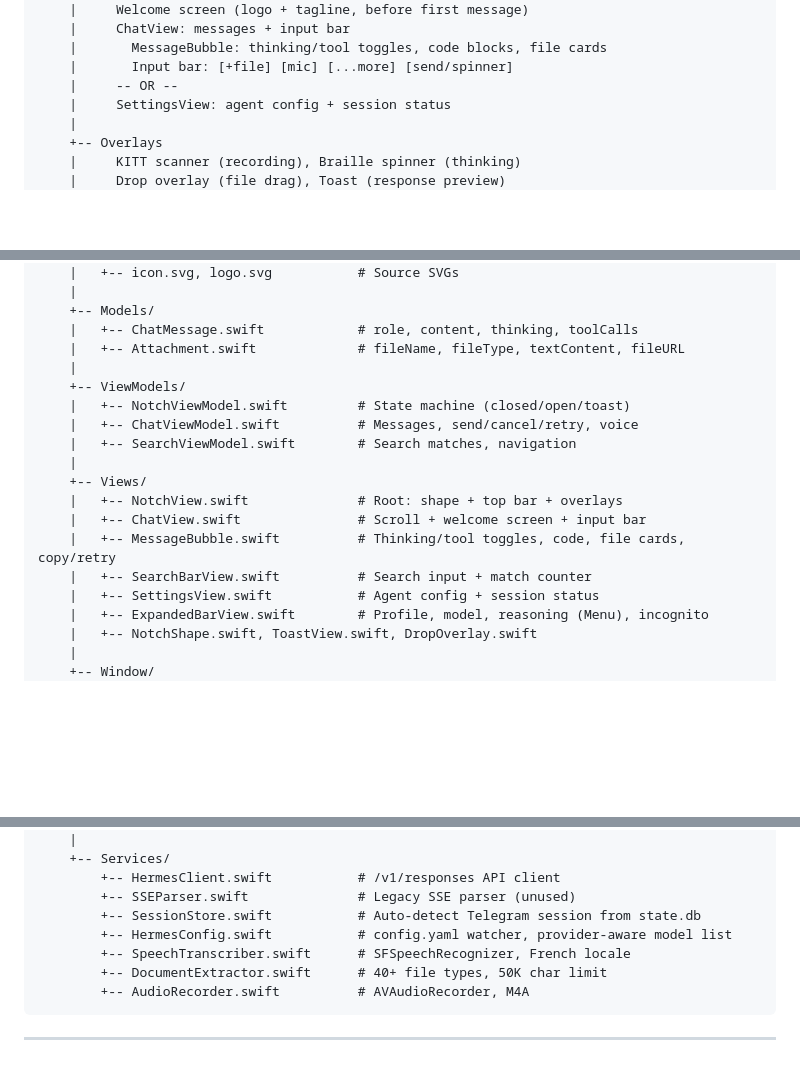
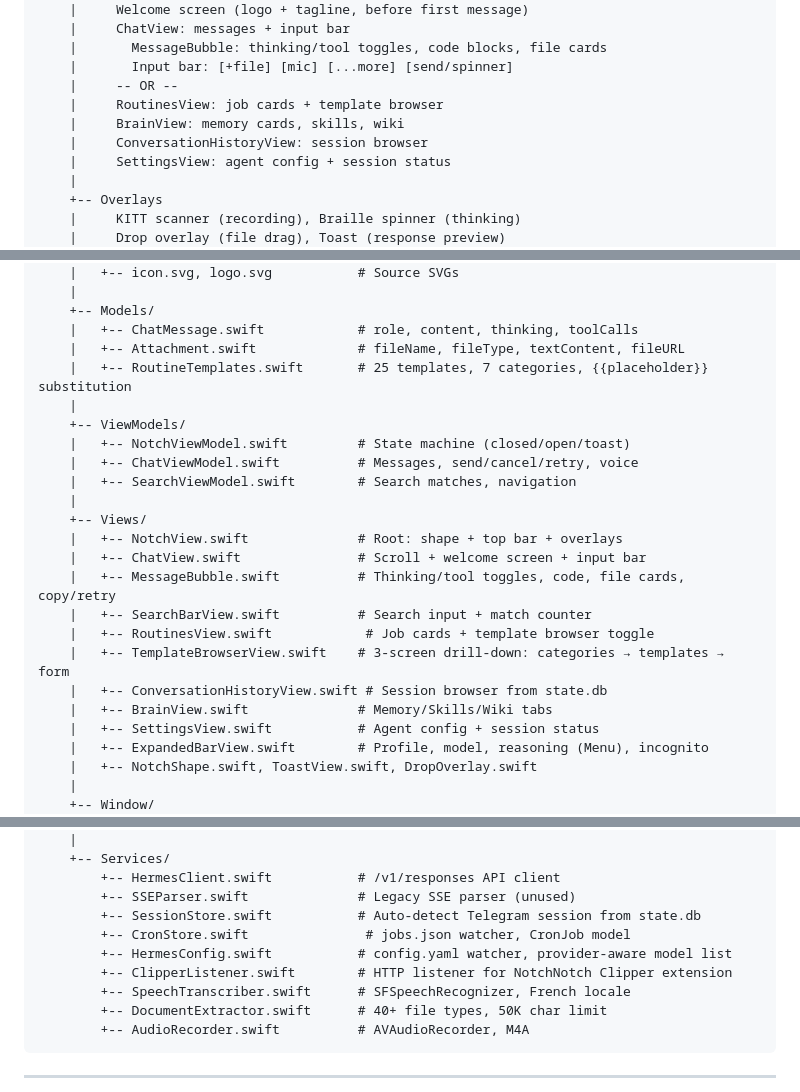
Before and after one commit to KikinaStudio/NotchNotch, a Markdown page: README.md, 3 parts joined by grey strips. Drawn GitHub-style; blank space fills up the shorter version.

```diff
--- a/README.md
+++ b/README.md
@@ -130,6 +162,9 @@ notchnotch (NSPanel, always-on-top, level mainMenu+3)
     |       MessageBubble: thinking/tool toggles, code blocks, file cards
     |       Input bar: [+file] [mic] [...more] [send/spinner]
     |     -- OR --
+    |     RoutinesView: job cards + template browser
+    |     BrainView: memory cards, skills, wiki
+    |     ConversationHistoryView: session browser
     |     SettingsView: agent config + session status
     |
     +-- Overlays
@@ -167,6 +202,7 @@ BoaNotch/
     +-- Models/
     |   +-- ChatMessage.swift            # role, content, thinking, toolCalls
     |   +-- Attachment.swift             # fileName, fileType, textContent, fileURL
+    |   +-- RoutineTemplates.swift       # 25 templates, 7 categories, {{placeholder}} substitution
     |
     +-- ViewModels/
     |   +-- NotchViewModel.swift         # State machine (closed/open/toast)
@@ -178,6 +214,10 @@ BoaNotch/
     |   +-- ChatView.swift               # Scroll + welcome screen + input bar
     |   +-- MessageBubble.swift          # Thinking/tool toggles, code, file cards, copy/retry
     |   +-- SearchBarView.swift          # Search input + match counter
+    |   +-- RoutinesView.swift            # Job cards + template browser toggle
+    |   +-- TemplateBrowserView.swift    # 3-screen drill-down: categories → templates → form
+    |   +-- ConversationHistoryView.swift # Session browser from state.db
+    |   +-- BrainView.swift              # Memory/Skills/Wiki tabs
     |   +-- SettingsView.swift           # Agent config + session status
     |   +-- ExpandedBarView.swift        # Profile, model, reasoning (Menu), incognito
     |   +-- NotchShape.swift, ToastView.swift, DropOverlay.swift
@@ -202,7 +242,9 @@ BoaNotch/
         +-- HermesClient.swift           # /v1/responses API client
         +-- SSEParser.swift              # Legacy SSE parser (unused)
         +-- SessionStore.swift           # Auto-detect Telegram session from state.db
+        +-- CronStore.swift               # jobs.json watcher, CronJob model
         +-- HermesConfig.swift           # config.yaml watcher, provider-aware model list
+        +-- ClipperListener.swift        # HTTP listener for NotchNotch Clipper extension
         +-- SpeechTranscriber.swift      # SFSpeechRecognizer, French locale
         +-- DocumentExtractor.swift      # 40+ file types, 50K char limit
         +-- AudioRecorder.swift          # AVAudioRecorder, M4A
```
Also changed, not shown: other parts of README.md (+38 -6 lines).
